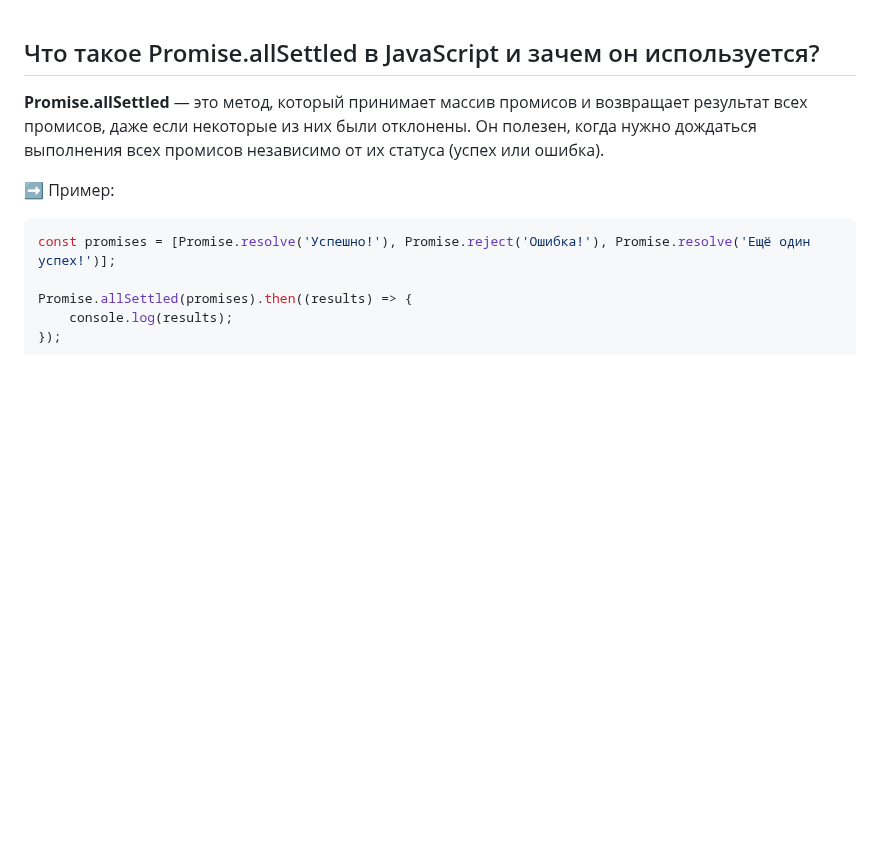
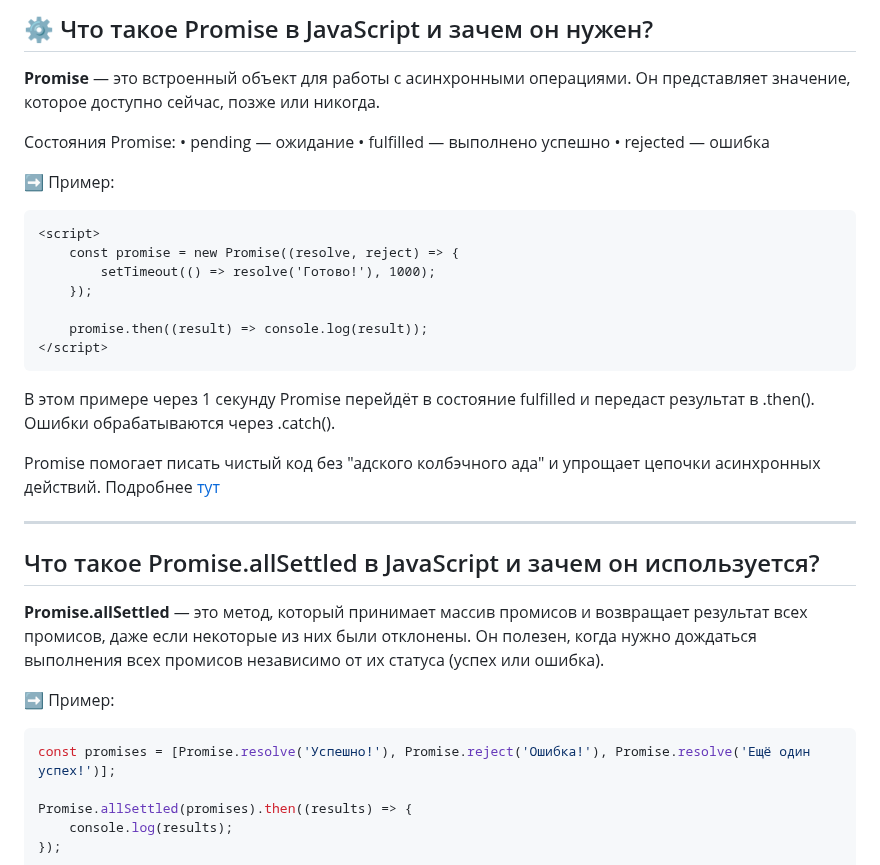
Before and after one commit to VNagorniy/learning-frontend, a Markdown page: vanilla-js/notes/Promise.md, the part around the change. Rendered like a GitHub page; blank space fills up the shorter version.

Commit message:
feat/vanilla-js/notes/Promise: Promise

````diff
--- a/vanilla-js/notes/Promise.md
+++ b/vanilla-js/notes/Promise.md
@@ -1,3 +1,31 @@
+## ⚙️ Что такое Promise в JavaScript и зачем он нужен?
+
+**Promise** — это встроенный объект для работы с асинхронными операциями. Он представляет значение, которое доступно сейчас, позже или никогда.
+
+Состояния Promise:
+• pending — ожидание
+• fulfilled — выполнено успешно
+• rejected — ошибка
+
+➡️ Пример:
+
+```html
+<script>
+	const promise = new Promise((resolve, reject) => {
+		setTimeout(() => resolve('Готово!'), 1000);
+	});
+
+	promise.then((result) => console.log(result));
+</script>
+```
+
+В этом примере через 1 секунду Promise перейдёт в состояние fulfilled и передаст результат в .then(). Ошибки обрабатываются через .catch().
+
+Promise помогает писать чистый код без "адского колбэчного ада" и упрощает цепочки асинхронных действий.
+Подробнее [тут](https://developer.mozilla.org/en-US/docs/Web/JavaScript/Reference/Global_Objects/Promise)
+
+<hr/>
+
 ## Что такое Promise.allSettled в JavaScript и зачем он используется?
 
 **Promise.allSettled** — это метод, который принимает массив промисов и возвращает результат всех промисов, даже если некоторые из них были отклонены. Он полезен, когда нужно дождаться выполнения всех промисов независимо от их статуса (успех или ошибка).
````
